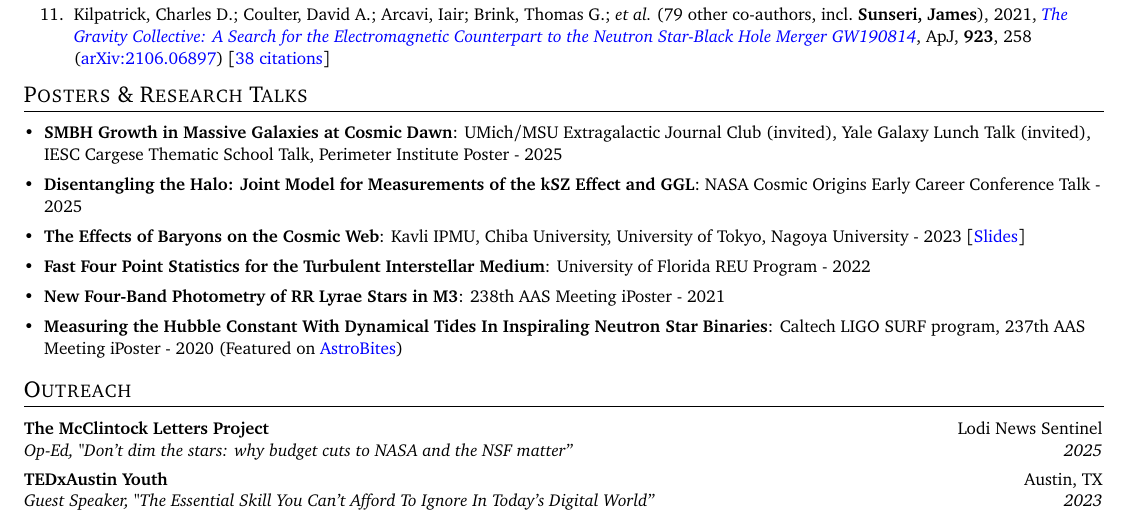
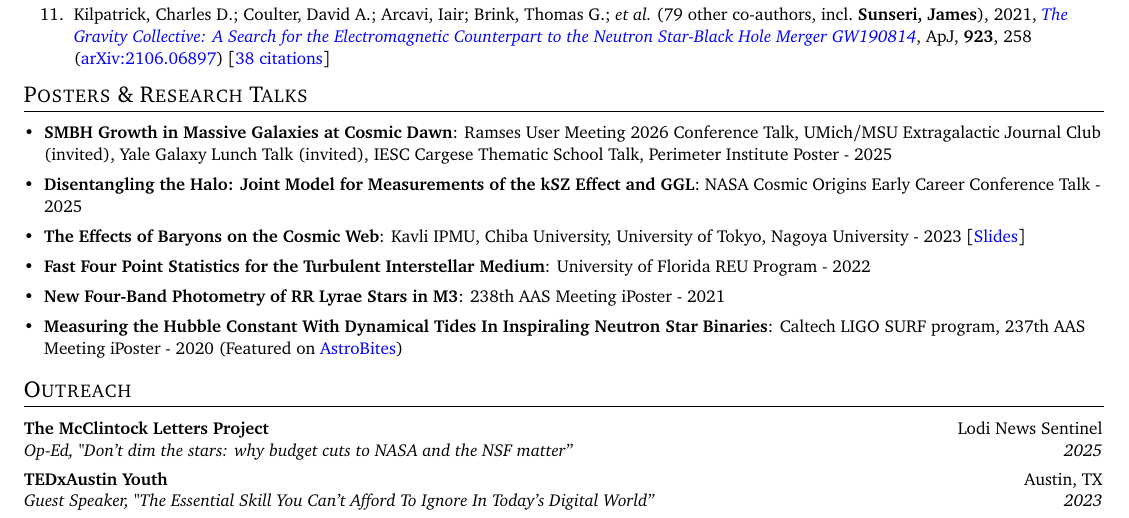
Before and after one commit to James11222/James_CV, a LaTeX CV (resume.tex): part of page 2 of 3, cut so that both start at the same text. Compiled offline with pdfLaTeX.

Commit message:
Updates from Overleaf

```diff
--- a/resume.tex
+++ b/resume.tex
@@ -233,7 +233,7 @@
   \resumeSubHeadingListStart
   \small
   \item{
-     \textbf{SMBH Growth in Massive Galaxies at Cosmic Dawn}{: UMich/MSU Extragalactic Journal Club (invited), Yale Galaxy Lunch Talk (invited), IESC Cargese Thematic School Talk, Perimeter Institute Poster - 2025}
+     \textbf{SMBH Growth in Massive Galaxies at Cosmic Dawn}{: Ramses User Meeting 2026 Conference Talk, UMich/MSU Extragalactic Journal Club (invited), Yale Galaxy Lunch Talk (invited), IESC Cargese Thematic School Talk, Perimeter Institute Poster - 2025}
     }
     \item{
      \textbf{Disentangling the Halo: Joint Model for Measurements of the kSZ Effect and GGL}{: NASA Cosmic Origins Early Career Conference Talk - 2025}
```
